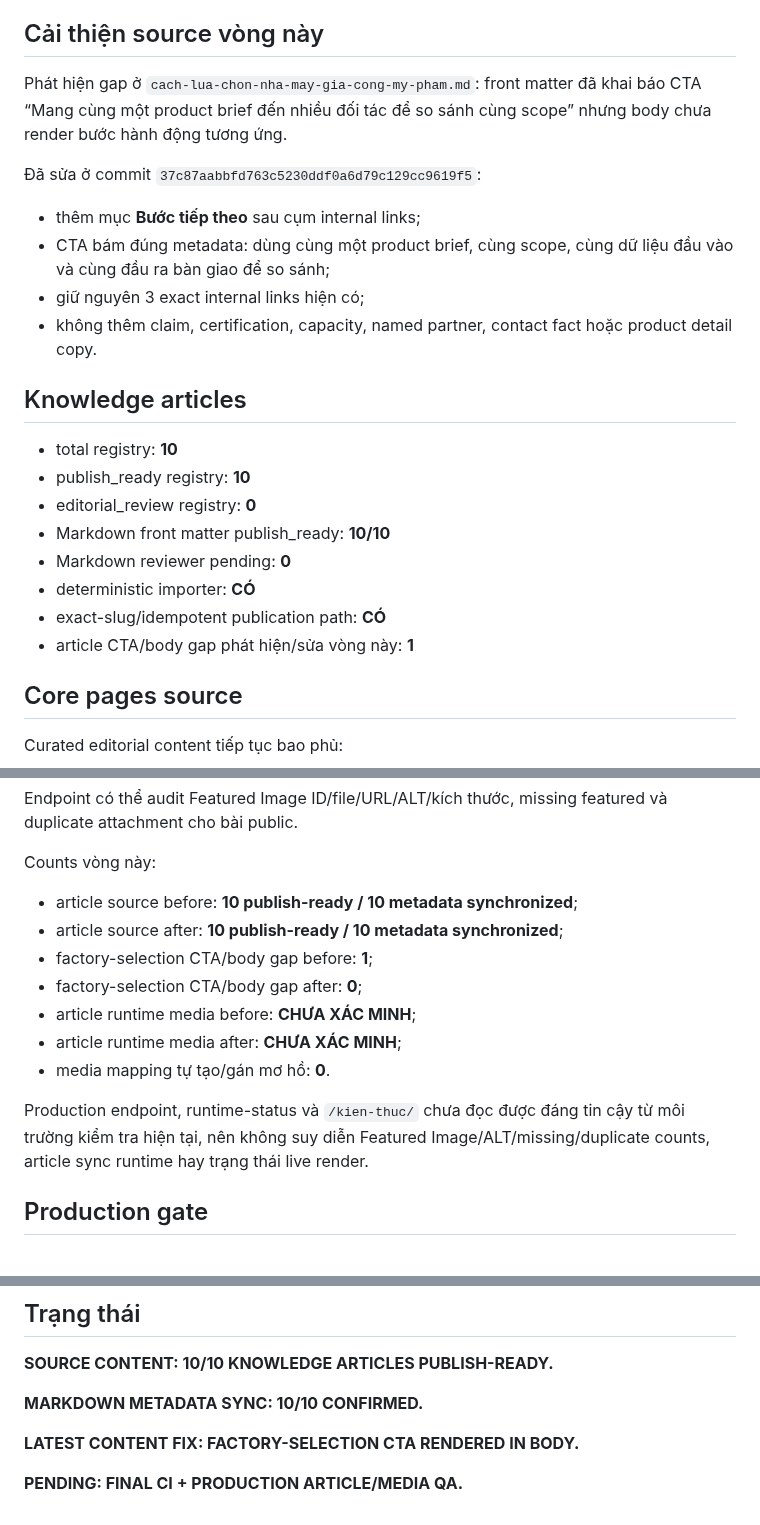
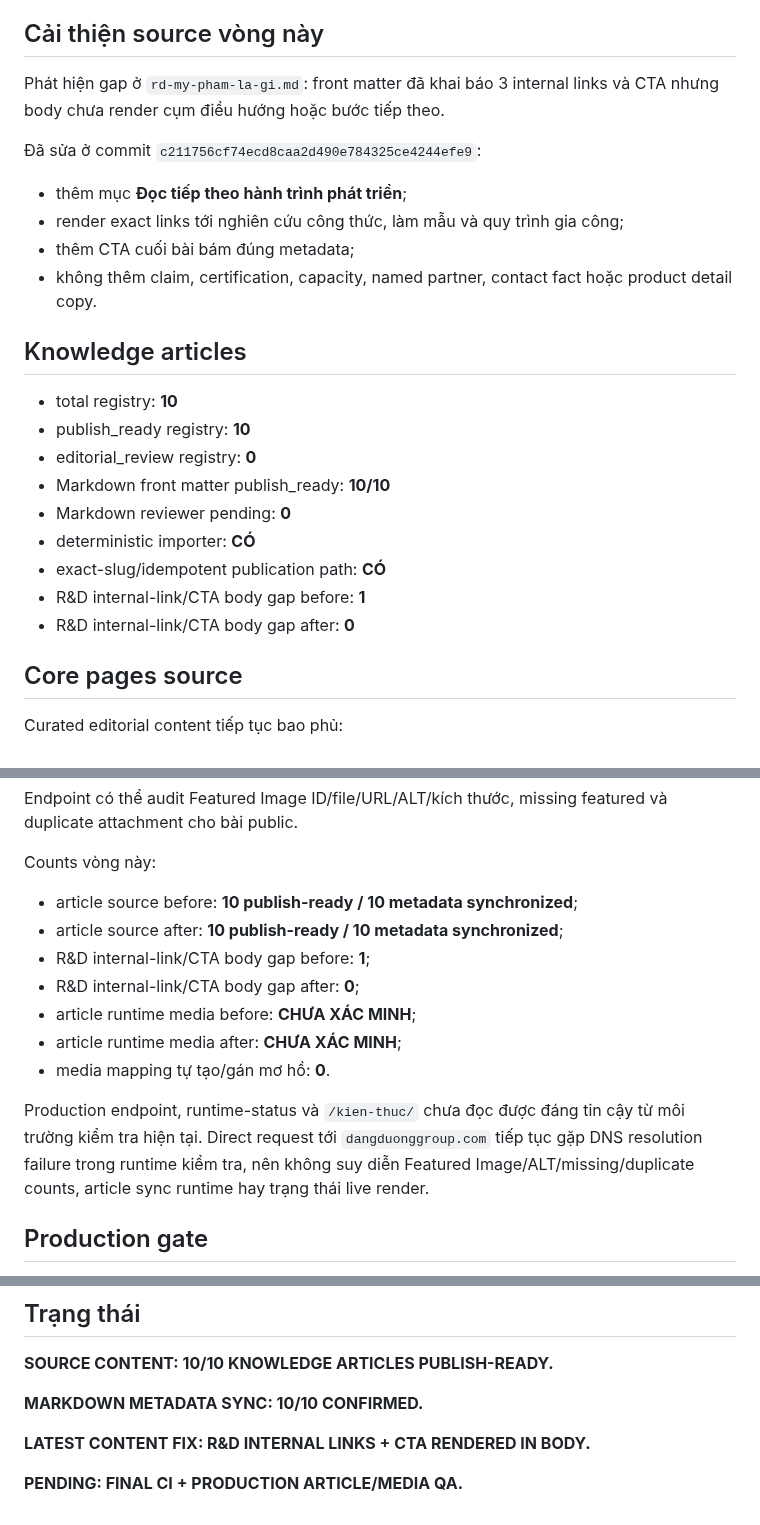
Before and after one commit to cutypn/myphamdangduong, a Markdown page: docs/content-publish-latest.md, 3 parts joined by grey strips. GitHub-like rendering.

Commit message:
docs: update content publish report for R&D article

```diff
--- a/docs/content-publish-latest.md
+++ b/docs/content-publish-latest.md
@@ -10,13 +10,13 @@ Core-page source trong `apps/bizrise-ddg-theme/inc/editorial-content.php` tiếp
 
 ## Cải thiện source vòng này
 
-Phát hiện gap ở `cach-lua-chon-nha-may-gia-cong-my-pham.md`: front matter đã khai báo CTA “Mang cùng một product brief đến nhiều đối tác để so sánh cùng scope” nhưng body chưa render bước hành động tương ứng.
+Phát hiện gap ở `rd-my-pham-la-gi.md`: front matter đã khai báo 3 internal links và CTA nhưng body chưa render cụm điều hướng hoặc bước tiếp theo.
 
-Đã sửa ở commit `37c87aabbfd763c5230ddf0a6d79c129cc9619f5`:
+Đã sửa ở commit `c211756cf74ecd8caa2d490e784325ce4244efe9`:
 
-- thêm mục **Bước tiếp theo** sau cụm internal links;
-- CTA bám đúng metadata: dùng cùng một product brief, cùng scope, cùng dữ liệu đầu vào và cùng đầu ra bàn giao để so sánh;
-- giữ nguyên 3 exact internal links hiện có;
+- thêm mục **Đọc tiếp theo hành trình phát triển**;
+- render exact links tới nghiên cứu công thức, làm mẫu và quy trình gia công;
+- thêm CTA cuối bài bám đúng metadata;
 - không thêm claim, certification, capacity, named partner, contact fact hoặc product detail copy.
 
 ## Knowledge articles
@@ -28,7 +28,8 @@ Phát hiện gap ở `cach-lua-chon-nha-may-gia-cong-my-pham.md`: front matter
 - Markdown reviewer pending: **0**
 - deterministic importer: **CÓ**
 - exact-slug/idempotent publication path: **CÓ**
-- article CTA/body gap phát hiện/sửa vòng này: **1**
+- R&D internal-link/CTA body gap before: **1**
+- R&D internal-link/CTA body gap after: **0**
 
 ## Core pages source
 
@@ -60,13 +61,13 @@ Counts vòng này:
 
 - article source before: **10 publish-ready / 10 metadata synchronized**;
 - article source after: **10 publish-ready / 10 metadata synchronized**;
-- factory-selection CTA/body gap before: **1**;
-- factory-selection CTA/body gap after: **0**;
+- R&D internal-link/CTA body gap before: **1**;
+- R&D internal-link/CTA body gap after: **0**;
 - article runtime media before: **CHƯA XÁC MINH**;
 - article runtime media after: **CHƯA XÁC MINH**;
 - media mapping tự tạo/gán mơ hồ: **0**.
 
-Production endpoint, runtime-status và `/kien-thuc/` chưa đọc được đáng tin cậy từ môi trường kiểm tra hiện tại, nên không suy diễn Featured Image/ALT/missing/duplicate counts, article sync runtime hay trạng thái live render.
+Production endpoint, runtime-status và `/kien-thuc/` chưa đọc được đáng tin cậy từ môi trường kiểm tra hiện tại. Direct request tới `dangduonggroup.com` tiếp tục gặp DNS resolution failure trong runtime kiểm tra, nên không suy diễn Featured Image/ALT/missing/duplicate counts, article sync runtime hay trạng thái live render.
 
 ## Production gate
 
@@ -88,6 +89,6 @@ Không thêm cGMP/ISO/FDA không có hồ sơ hiện hành, số liệu công su
 
 **MARKDOWN METADATA SYNC: 10/10 CONFIRMED.**
 
-**LATEST CONTENT FIX: FACTORY-SELECTION CTA RENDERED IN BODY.**
+**LATEST CONTENT FIX: R&D INTERNAL LINKS + CTA RENDERED IN BODY.**
 
 **PENDING: FINAL CI + PRODUCTION ARTICLE/MEDIA QA.**
```
